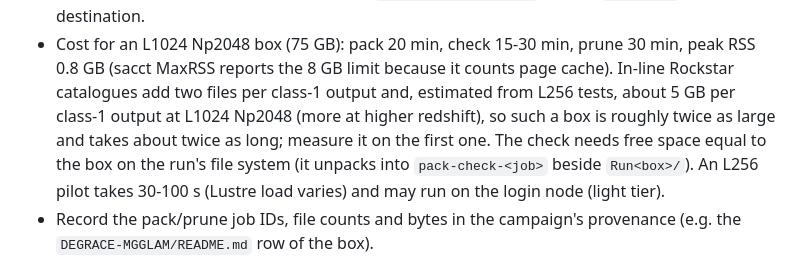
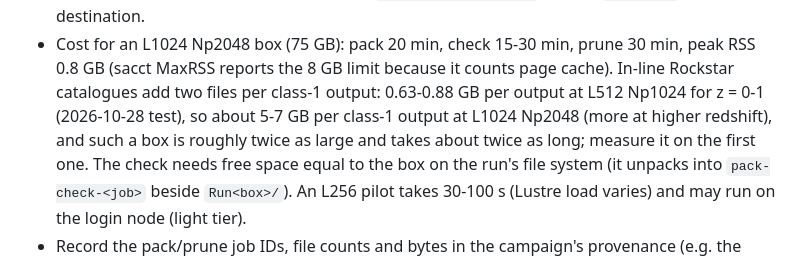
Before and after one commit to chzruan/MG-GLAM-Durham, a Markdown page: AGENTS.md, the part around the change. Drawn GitHub-style.

Commit message:
AGENTS.md: in-line Rockstar catalogue size measured at L512
An L512 Np1024 Ng2048 LCDM run with in-line Rockstar wrote 0.63-0.88 GB of
catalogue per output at z = 0-1, which scales to about 5-7 GB per class-1
output at L1024 Np2048, above the earlier 5 GB estimate from L256 tests.

Co-Authored-By: Claude Opus 5.5 <noreply@anthropic.com>

```diff
--- a/AGENTS.md
+++ b/AGENTS.md
@@ -106,8 +106,9 @@
 - Cost for an L1024 Np2048 box (75 GB): pack 20 min, check 15-30 min, prune
   30 min, peak RSS 0.8 GB (sacct MaxRSS reports the 8 GB limit because it
   counts page cache). In-line Rockstar catalogues add two files per class-1
-  output and, estimated from L256 tests, about 5 GB per class-1 output at
-  L1024 Np2048 (more at higher redshift), so such a box is roughly twice as
+  output: 0.63-0.88 GB per output at L512 Np1024 for z = 0-1 (2026-10-28
+  test), so about 5-7 GB per class-1 output at L1024 Np2048 (more at higher
+  redshift), and such a box is roughly twice as
   large and takes about twice as long; measure it on the first one. The check needs free space equal to the box on the run's
   file system (it unpacks into `pack-check-<job>` beside `Run<box>/`). An L256
   pilot takes 30-100 s (Lustre load varies) and may run on the login node (light tier).
```
